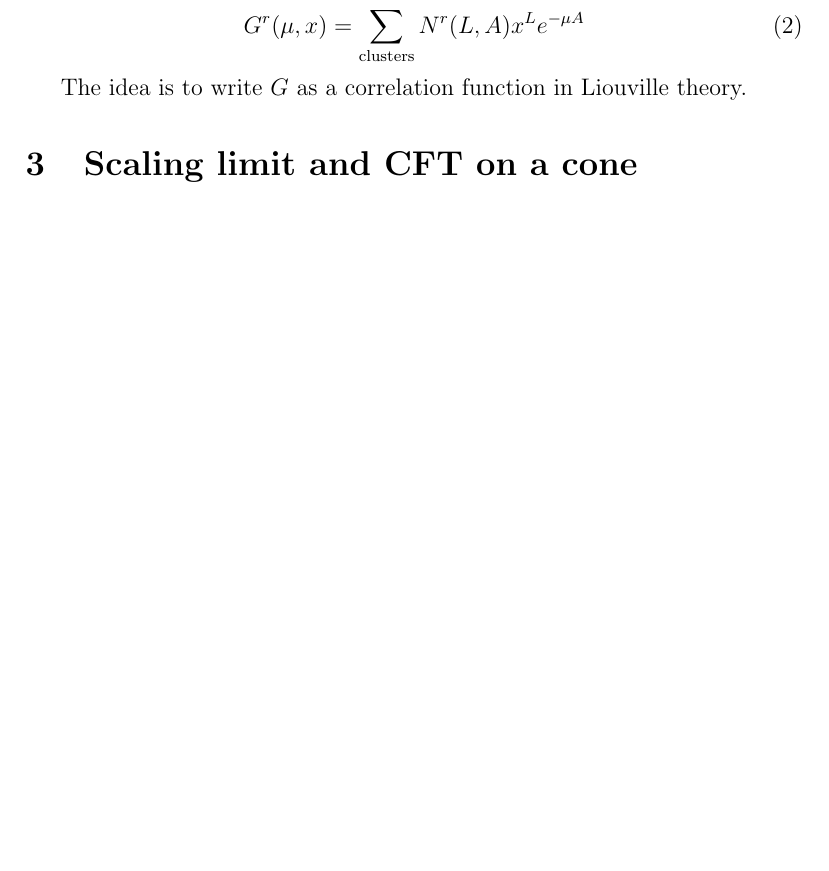
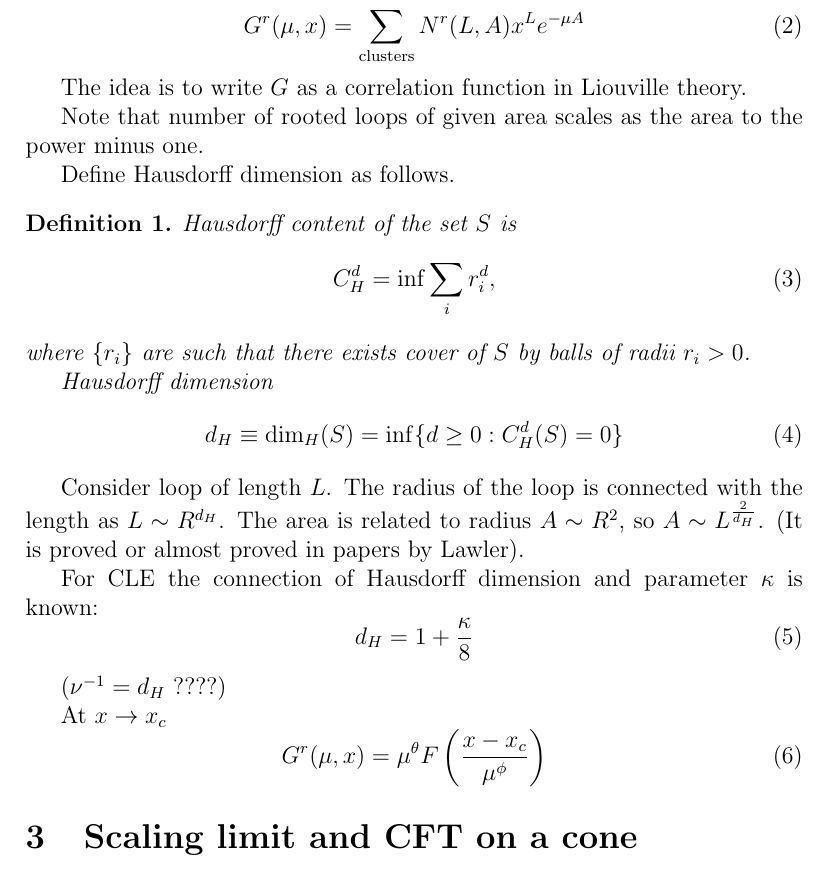
Before and after one commit to naa/Articles, a LaTeX paper (area-length/notes.tex): part of page 2 of 3, cut so that both start at the same text, the shorter picture padded with empty space. Compiled offline with pdfLaTeX.

Commit message:
Minor changes to area-length notes

```diff
--- a/area-length/notes.tex
+++ b/area-length/notes.tex
@@ -6,6 +6,7 @@
 \usepackage{graphicx}
 
 \newtheorem{theorem}{Theorem}
+\newtheorem{definition}{Definition}
 
 \newcommand{\co}[1]{\stackrel{\circ }{#1}}
 \newcommand{\gf}{\mathfrak{g}}
@@ -76,6 +77,48 @@ $\mu$ is bulk coupling constant ?).
 The idea is to write $G$ as a correlation function in Liouville
 theory.
 
+Note that number of rooted loops of given area scales as the area to
+the power minus one.
+
+Define Hausdorff dimension as follows.
+\begin{definition}
+  {\it Hausdorff content} of the set $S$ is
+  \begin{equation}
+    \label{eq:3}
+    C^d_H = \mathrm{inf} \sum_i r_i^d,
+  \end{equation}
+  where $\{r_i\}$ are such that there exists cover of $S$ by balls of
+  radii $r_i>0$.
+
+  {\it Hausdorff dimension}
+  \begin{equation}
+    \label{eq:4}
+    d_H\equiv\mathrm{dim}_H(S) = \mathrm{inf}\{ d\geq 0: C^d_H(S)=0\}
+  \end{equation}
+\end{definition}
+
+Consider loop of length $L$. The radius of the loop is connected with
+the length as $L\sim R^{d_H}$. The area is related to radius $A\sim
+R^2$, so $A\sim L^{\frac{2}{d_H}$.
+(It is proved or almost proved in papers by Lawler).
+
+For CLE the connection of Hausdorff dimension and parameter $\kappa$
+is known:
+\begin{equation}
+  \label{eq:5}
+  d_H=1+\frac{\kappa}{8}
+\end{equation}
+
+($\nu^{-1}=d_H$ ????)
+
+
+At $x\to x_c$
+\begin{equation}
+  \label{eq:6}
+  G^r(\mu,x)= \mu^{\theta} F\left(\frac{x-x_c}{\mu^{\phi}}\right)
+\end{equation}
+
+
 \section{Scaling limit and CFT on a cone}
 \label{sec:scaling-limit-cft}
 
```
